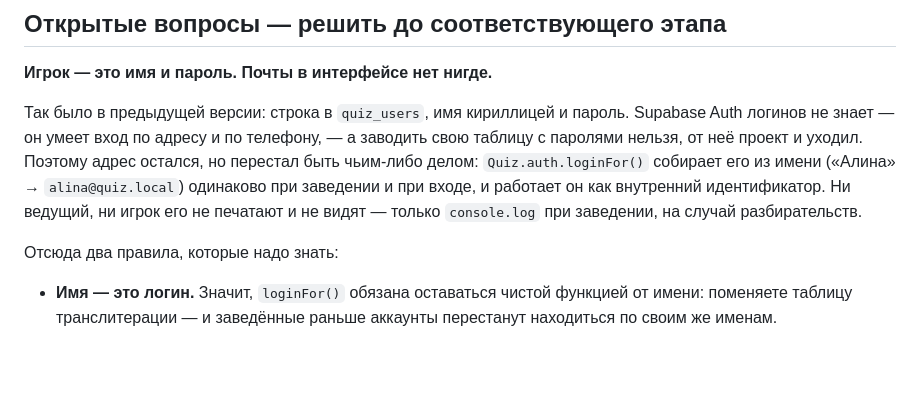
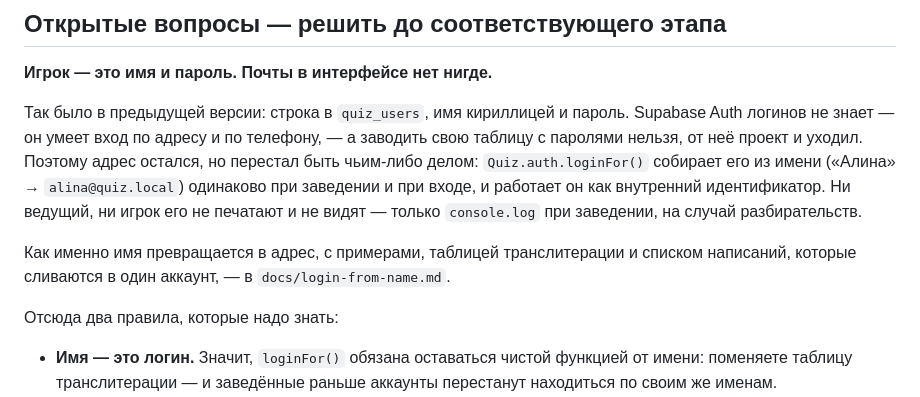
Before and after one commit to 8collin/quiz_cyk, a Markdown page: TODO.md, the part around the change. GitHub-like rendering; blank space fills up the shorter version.

```diff
--- a/TODO.md
+++ b/TODO.md
@@ -347,6 +347,10 @@ realtime. Кнопка при этом честна — своей строки
 идентификатор. Ни ведущий, ни игрок его не печатают и не видят — только
 `console.log` при заведении, на случай разбирательств.
 
+Как именно имя превращается в адрес, с примерами, таблицей транслитерации
+и списком написаний, которые сливаются в один аккаунт, — в
+`docs/login-from-name.md`.
+
 Отсюда два правила, которые надо знать:
 
 - **Имя — это логин.** Значит, `loginFor()` обязана оставаться чистой
```
Also changed, not shown: CLAUDE.md (+1 -0 lines), docs/login-from-name.md (added, +124 -0 lines).
